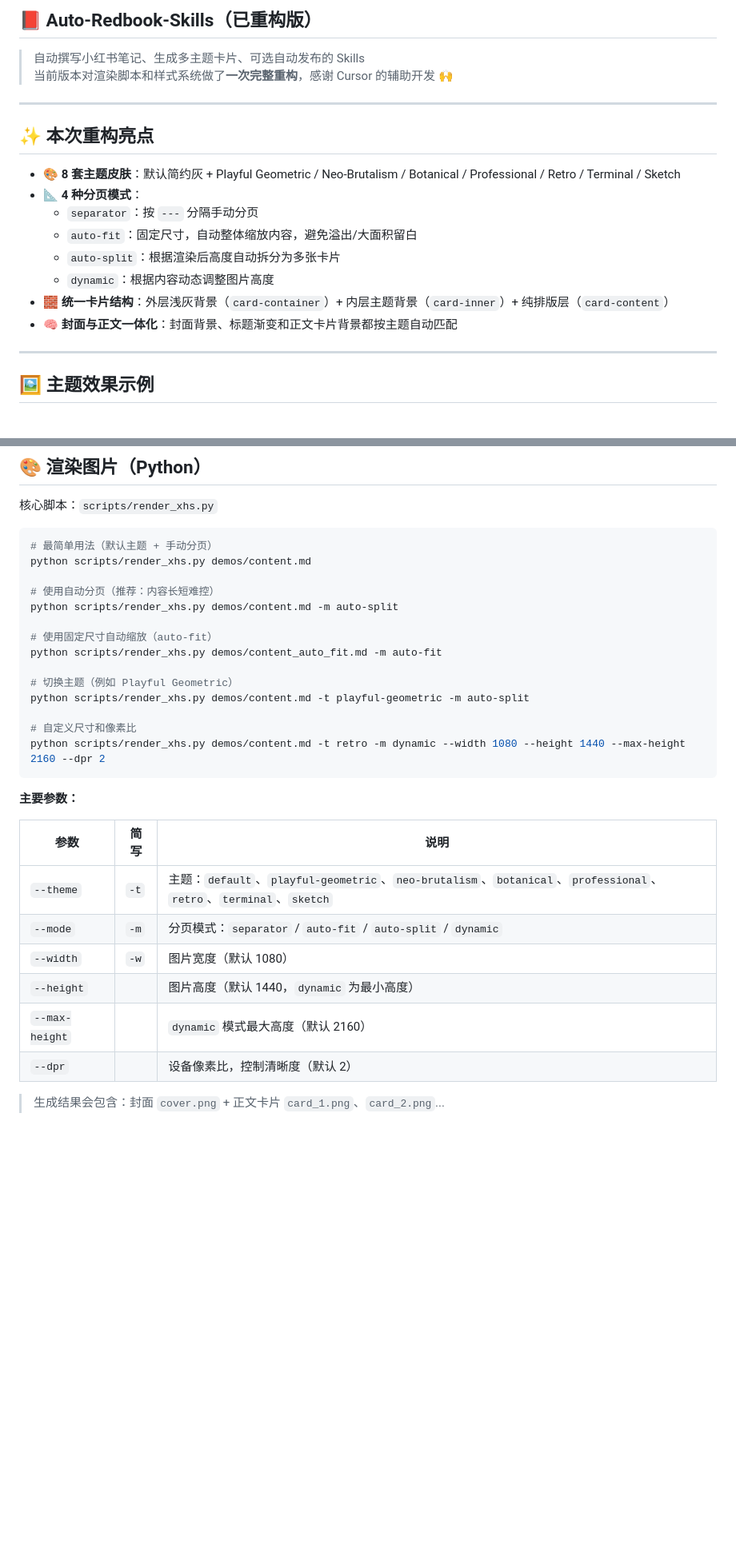
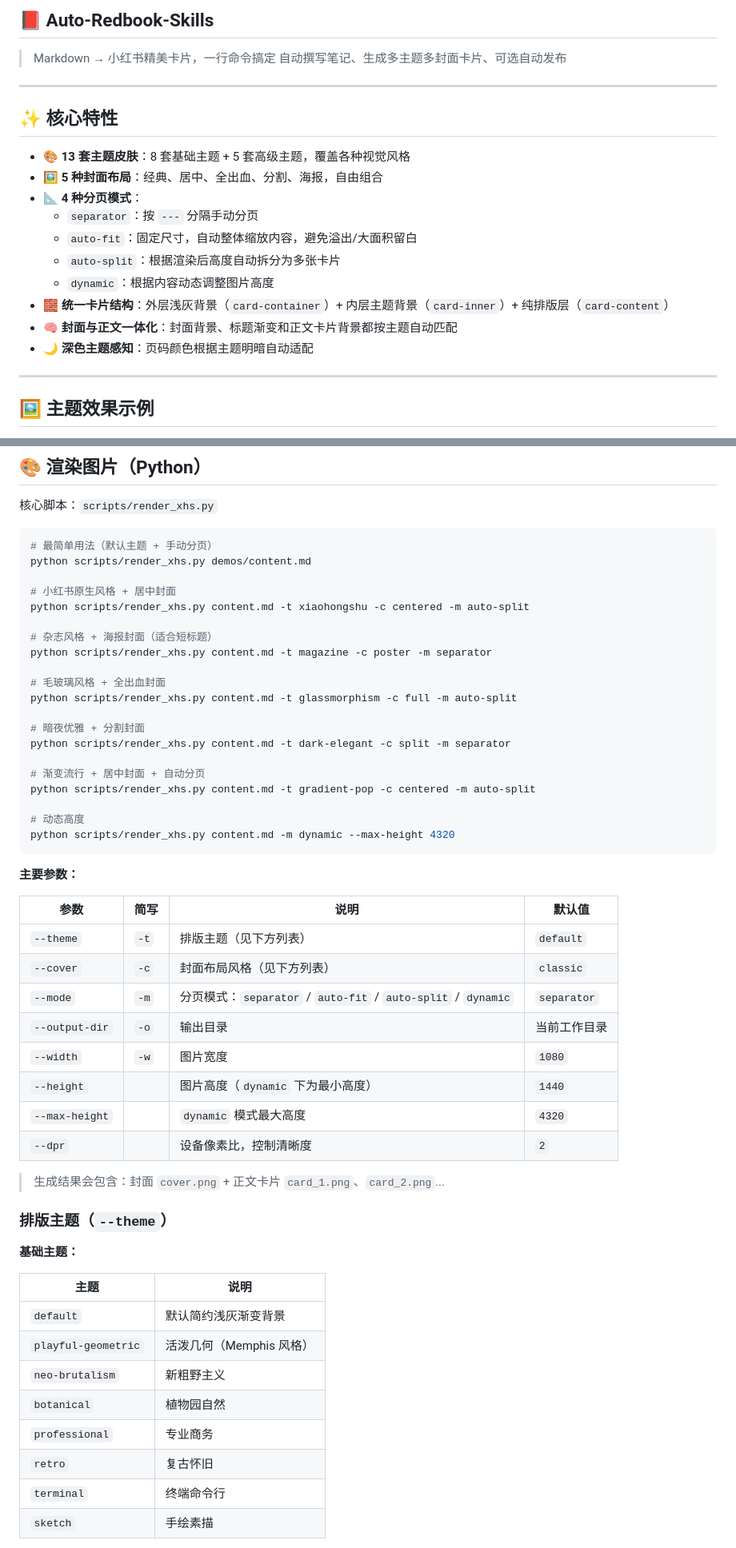
Before and after one commit to TecSong/Auto-Redbook-Skills, a Markdown page: README.md, 2 parts joined by grey strips. Shown at 80% size. Rendered like a GitHub page; blank space fills up the shorter version.

Commit message:
docs: update README with new themes, cover layouts, and parameters
- Update theme count from 8 to 13 (added 5 premium themes)
- Add cover layout section documenting 5 cover styles
- Add --cover parameter to params table
- Update usage examples with new theme+cover combinations
- Update project structure to include new theme CSS files
- Update repo URL to TecSong/Auto-Redbook-Skills
- Update credits

Co-Authored-By: Claude Opus 4.6 <noreply@anthropic.com>

````diff
--- a/README.md
+++ b/README.md
@@ -1,13 +1,14 @@
-## 📕 Auto-Redbook-Skills（已重构版）
+## 📕 Auto-Redbook-Skills
 
-> 自动撰写小红书笔记、生成多主题卡片、可选自动发布的 Skills
-> 当前版本对渲染脚本和样式系统做了**一次完整重构**，感谢 Cursor 的辅助开发 🙌
+> Markdown → 小红书精美卡片，一行命令搞定
+> 自动撰写笔记、生成多主题多封面卡片、可选自动发布
 
 ---
 
-## ✨ 本次重构亮点
+## ✨ 核心特性
 
-- **🎨 8 套主题皮肤**：默认简约灰 + Playful Geometric / Neo-Brutalism / Botanical / Professional / Retro / Terminal / Sketch
+- **🎨 13 套主题皮肤**：8 套基础主题 + 5 套高级主题，覆盖各种视觉风格
+- **🖼 5 种封面布局**：经典、居中、全出血、分割、海报，自由组合
 - **📐 4 种分页模式**：
   - `separator`：按 `---` 分隔手动分页
   - `auto-fit`：固定尺寸，自动整体缩放内容，避免溢出/大面积留白
@@ -15,6 +16,7 @@
   - `dynamic`：根据内容动态调整图片高度
 - **🧱 统一卡片结构**：外层浅灰背景（`card-container`）+ 内层主题背景（`card-inner`）+ 纯排版层（`card-content`）
 - **🧠 封面与正文一体化**：封面背景、标题渐变和正文卡片背景都按主题自动匹配
+- **🌙 深色主题感知**：页码颜色根据主题明暗自动适配
 
 ---
 
@@ -75,28 +77,52 @@ npx playwright install chromium
 # 最简单用法（默认主题 + 手动分页）
 python scripts/render_xhs.py demos/content.md
 
-# 使用自动分页（推荐：内容长短难控）
-python scripts/render_xhs.py demos/content.md -m auto-split
+# 小红书原生风格 + 居中封面
+python scripts/render_xhs.py content.md -t xiaohongshu -c centered -m auto-split
 
-# 使用固定尺寸自动缩放（auto-fit）
-python scripts/render_xhs.py demos/content_auto_fit.md -m auto-fit
+# 杂志风格 + 海报封面（适合短标题）
+python scripts/render_xhs.py content.md -t magazine -c poster -m separator
 
-# 切换主题（例如 Playful Geometric）
-python scripts/render_xhs.py demos/content.md -t playful-geometric -m auto-split
+# 毛玻璃风格 + 全出血封面
+python scripts/render_xhs.py content.md -t glassmorphism -c full -m auto-split
 
-# 自定义尺寸和像素比
-python scripts/render_xhs.py demos/content.md -t retro -m dynamic --width 1080 --height 1440 --max-height 2160 --dpr 2
+# 暗夜优雅 + 分割封面
+python scripts/render_xhs.py content.md -t dark-elegant -c split -m separator
+
+# 渐变流行 + 居中封面 + 自动分页
+python scripts/render_xhs.py content.md -t gradient-pop -c centered -m auto-split
+
+# 动态高度
+python scripts/render_xhs.py content.md -m dynamic --max-height 4320
 ```
 
 **主要参数：**
 
-| 参数 | 简写 | 说明 |
-|------|------|------|
-| `--theme` | `-t` | 主题：`default`、`playful-geometric`、`neo-brutalism`、`botanical`、`professional`、`retro`、`terminal`、`sketch` |
-| `--mode` | `-m` | 分页模式：`separator` / `auto-fit` / `auto-split` / `dynamic` |
-| `--width` | `-w` | 图片宽度（默认 1080） |
-| `--height` |  | 图片高度（默认 1440，`dynamic` 为最小高度） |
-| `--max-height` |  | `dynamic` 模式最大高度（默认 2160） |
-| `--dpr` |  | 设备像素比，控制清晰度（默认 2） |
+| 参数 | 简写 | 说明 | 默认值 |
+|------|------|------|------|
+| `--theme` | `-t` | 排版主题（见下方列表） | `default` |
+| `--cover` | `-c` | 封面布局风格（见下方列表） | `classic` |
+| `--mode` | `-m` | 分页模式：`separator` / `auto-fit` / `auto-split` / `dynamic` | `separator` |
+| `--output-dir` | `-o` | 输出目录 | 当前工作目录 |
+| `--width` | `-w` | 图片宽度 | `1080` |
+| `--height` |  | 图片高度（`dynamic` 下为最小高度） | `1440` |
+| `--max-height` |  | `dynamic` 模式最大高度 | `4320` |
+| `--dpr` |  | 设备像素比，控制清晰度 | `2` |
 
 > 生成结果会包含：封面 `cover.png` + 正文卡片 `card_1.png`、`card_2.png`...
+
+### 排版主题（`--theme`）
+
+**基础主题：**
+
+| 主题 | 说明 |
+|------|------|
+| `default` | 默认简约浅灰渐变背景 |
+| `playful-geometric` | 活泼几何（Memphis 风格） |
+| `neo-brutalism` | 新粗野主义 |
+| `botanical` | 植物园自然 |
+| `professional` | 专业商务 |
+| `retro` | 复古怀旧 |
+| `terminal` | 终端命令行 |
+| `sketch` | 手绘素描 |
+
````
Also changed, not shown: other parts of README.md (+28 -4 lines).
